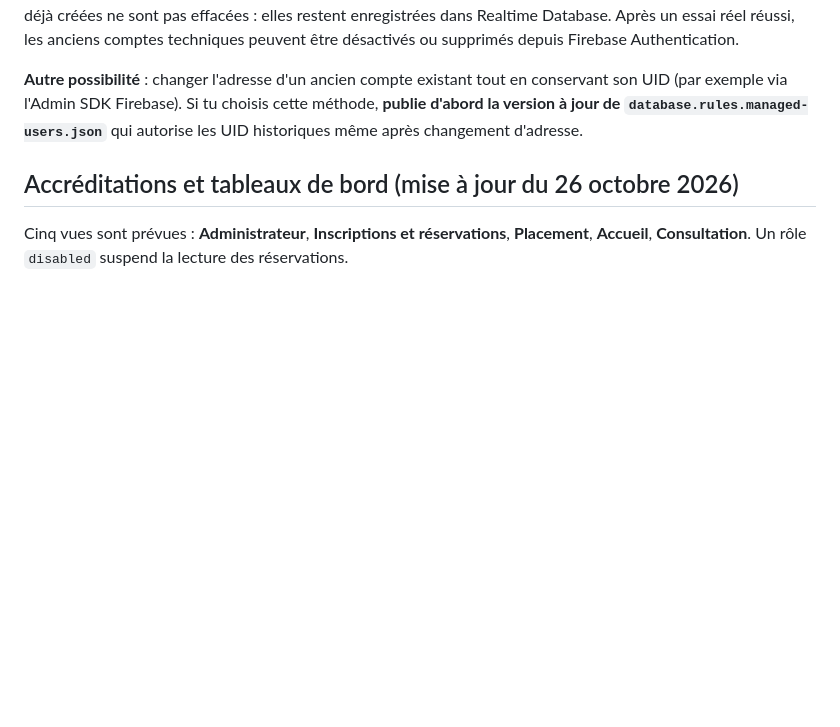
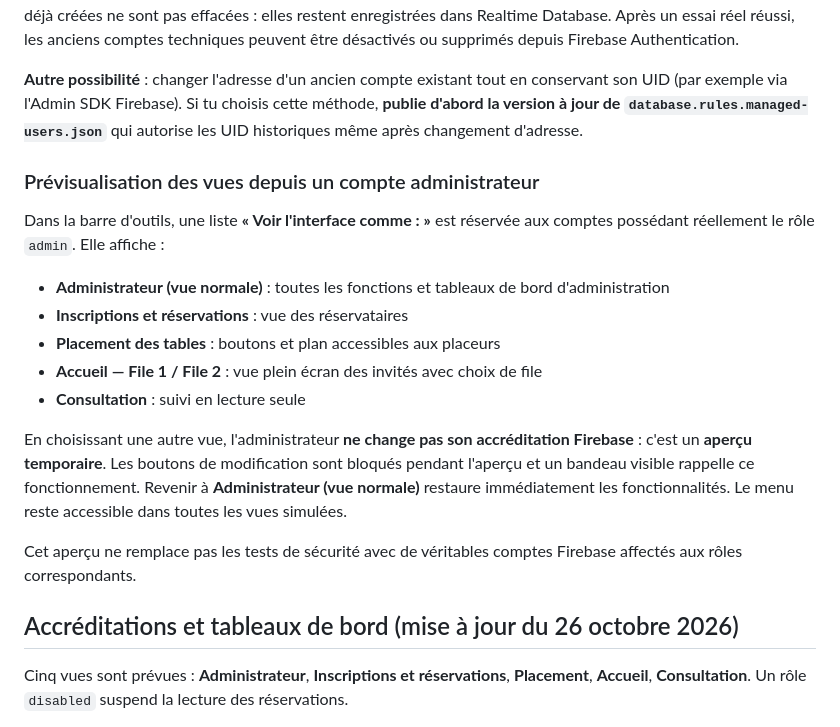
Before and after one commit to antonin51400/SaintEloi26, a Markdown page: README.md, the part around the change. Rendered like a GitHub page; blank space fills up the shorter version.

Commit message:
Documenter la liste déroulante de prévisualisation admin sans changer les droits Firebase

```diff
--- a/README.md
+++ b/README.md
@@ -38,6 +38,20 @@ Les anciens comptes avaient des adresses fictives (`access2002@sainteloi26-371e3
 
 **Autre possibilité** : changer l'adresse d'un ancien compte existant tout en conservant son UID (par exemple via l'Admin SDK Firebase). Si tu choisis cette méthode, **publie d'abord la version à jour de `database.rules.managed-users.json`** qui autorise les UID historiques même après changement d'adresse.
 
+### Prévisualisation des vues depuis un compte administrateur
+
+Dans la barre d'outils, une liste **« Voir l'interface comme : »** est réservée aux comptes possédant réellement le rôle `admin`. Elle affiche :
+
+- **Administrateur (vue normale)** : toutes les fonctions et tableaux de bord d'administration
+- **Inscriptions et réservations** : vue des réservataires
+- **Placement des tables** : boutons et plan accessibles aux placeurs
+- **Accueil — File 1 / File 2** : vue plein écran des invités avec choix de file
+- **Consultation** : suivi en lecture seule
+
+En choisissant une autre vue, l'administrateur **ne change pas son accréditation Firebase** : c'est un **aperçu temporaire**. Les boutons de modification sont bloqués pendant l'aperçu et un bandeau visible rappelle ce fonctionnement. Revenir à **Administrateur (vue normale)** restaure immédiatement les fonctionnalités. Le menu reste accessible dans toutes les vues simulées.
+
+Cet aperçu ne remplace pas les tests de sécurité avec de véritables comptes Firebase affectés aux rôles correspondants.
+
 ## Accréditations et tableaux de bord (mise à jour du 26 octobre 2026)
 
 Cinq vues sont prévues : **Administrateur**, **Inscriptions et réservations**, **Placement**, **Accueil**, **Consultation**. Un rôle `disabled` suspend la lecture des réservations.
```
